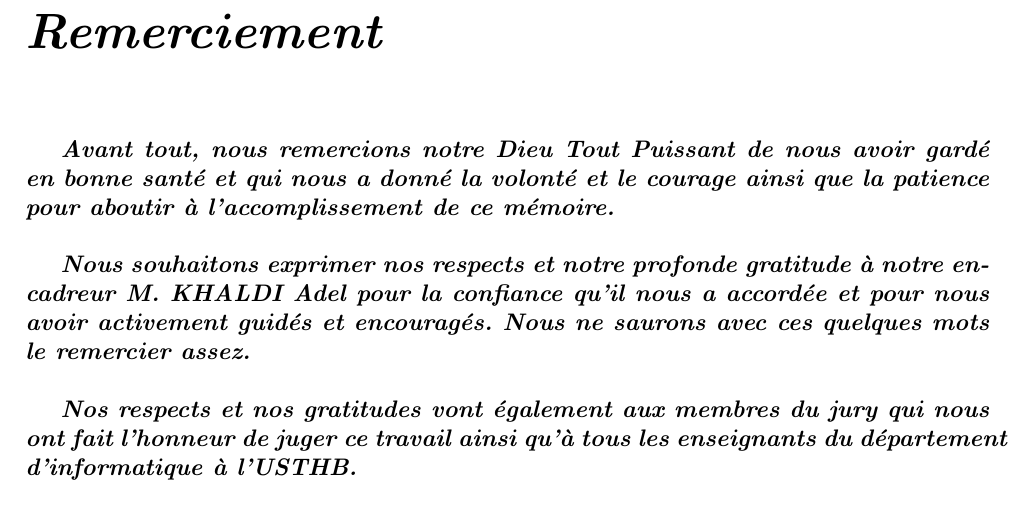
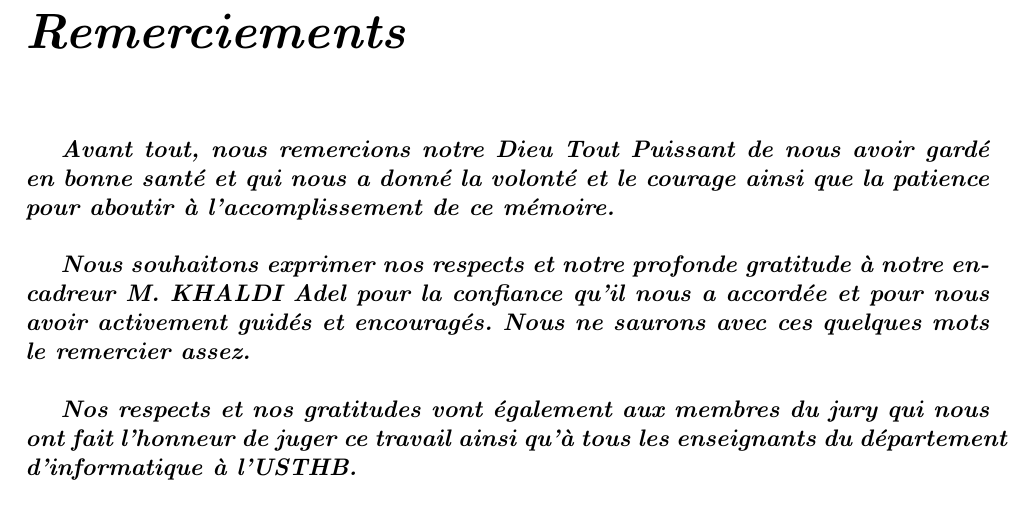
Before and after one commit to justusdz/memoire_fin_d_etudes, a LaTeX document (memoire.tex, which reads chapitres/remerciement.tex): part of page 3 of 99, cut at the place of the change. Compiled offline with pdfLaTeX.

Commit message:
update remerciements

```diff
--- a/chapitres/remerciement.tex
+++ b/chapitres/remerciement.tex
@@ -1,6 +1,6 @@
 \begin{center}
 
-\chapter*{\textit{Remerciement}}
+\chapter*{\textit{Remerciements}}
 
 \end{center}
 
```
